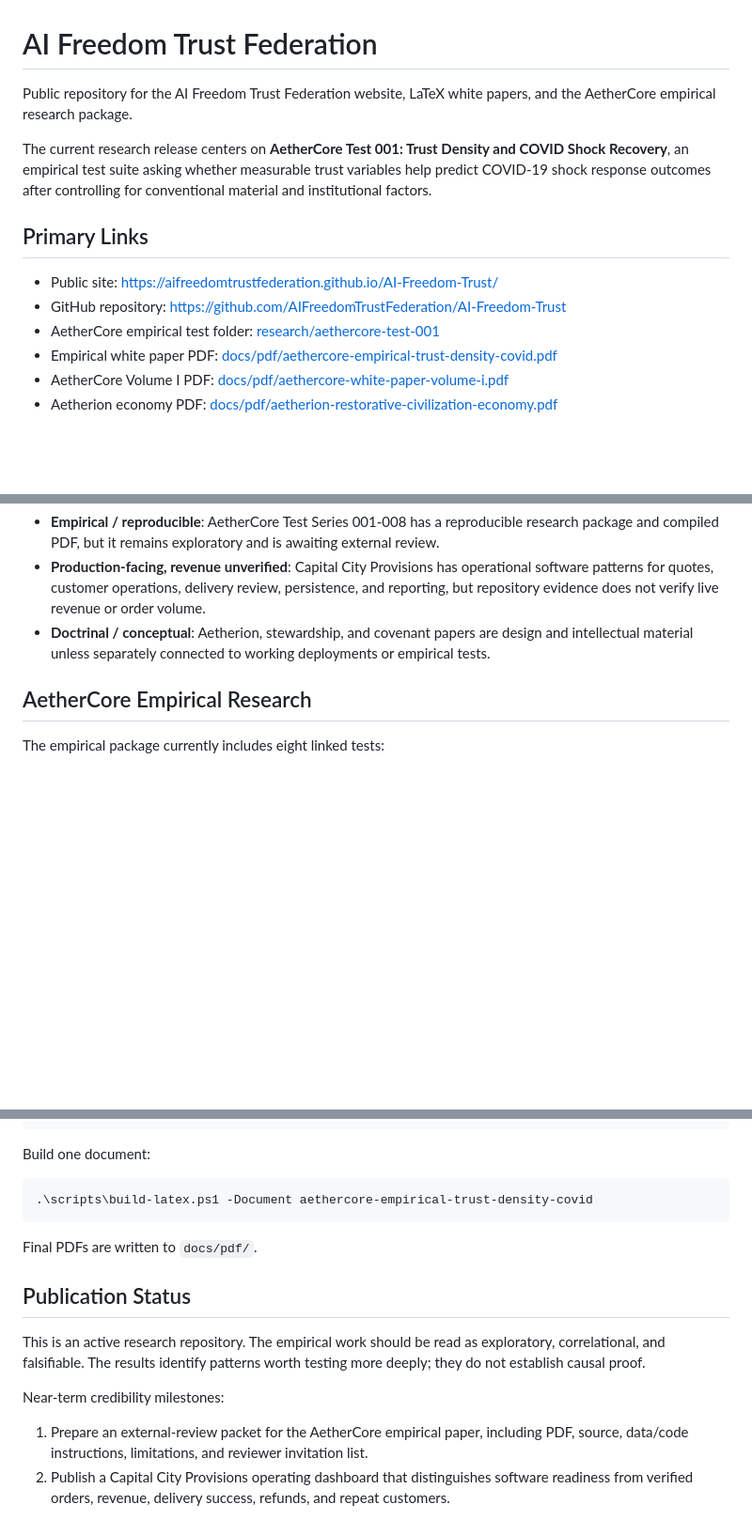
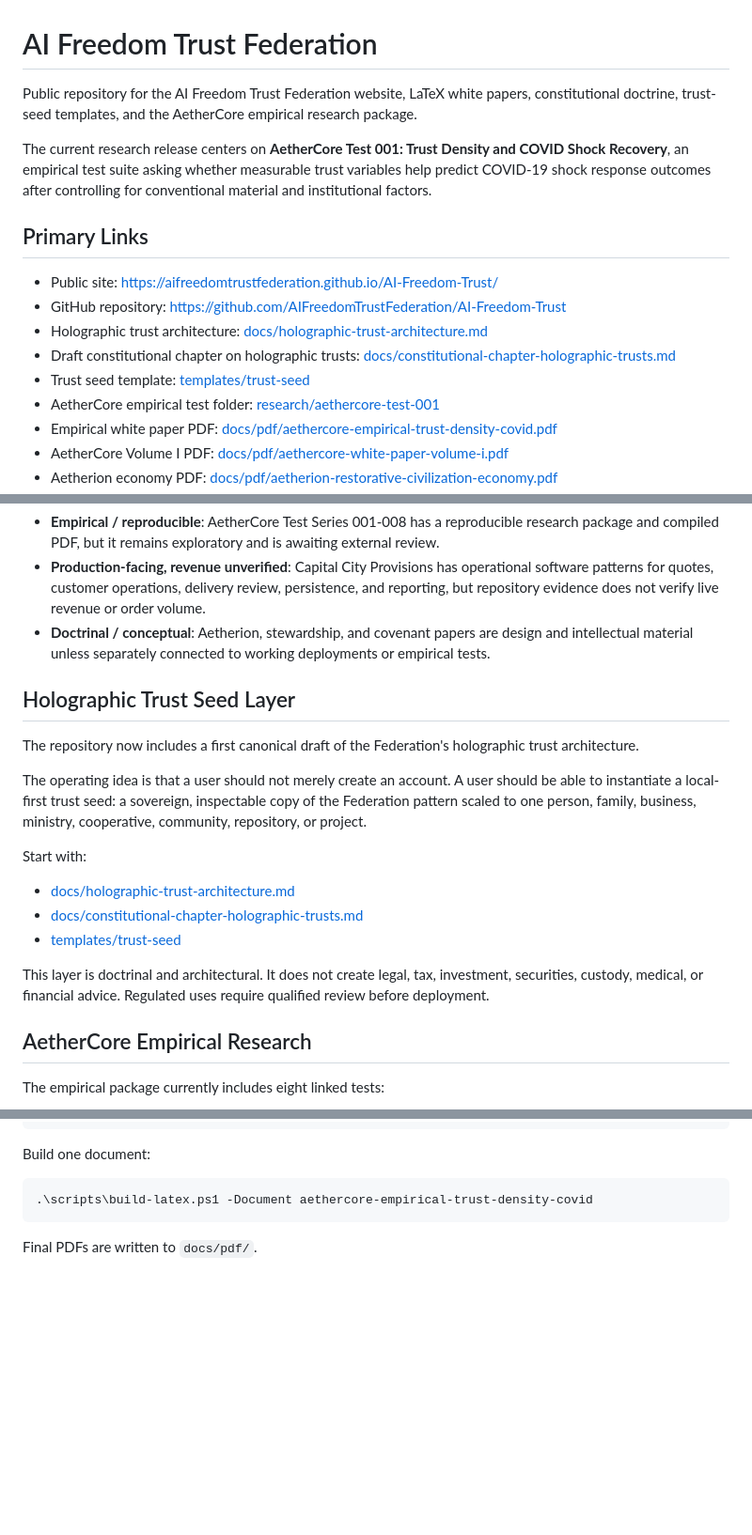
Before and after one commit to AIFreedomTrustFederation/AI-Freedom-Trust, a Markdown page: README.md, 3 parts joined by grey strips. Shown at 94% size. Drawn GitHub-style; blank space fills up the shorter version.

Commit message:
Link holographic trust seed doctrine from README

````diff
--- a/README.md
+++ b/README.md
@@ -1,6 +1,6 @@
 # AI Freedom Trust Federation
 
-Public repository for the AI Freedom Trust Federation website, LaTeX white papers, and the AetherCore empirical research package.
+Public repository for the AI Freedom Trust Federation website, LaTeX white papers, constitutional doctrine, trust-seed templates, and the AetherCore empirical research package.
 
 The current research release centers on **AetherCore Test 001: Trust Density and COVID Shock Recovery**, an empirical test suite asking whether measurable trust variables help predict COVID-19 shock response outcomes after controlling for conventional material and institutional factors.
 
@@ -8,6 +8,9 @@ The current research release centers on **AetherCore Test 001: Trust Density and
 
 - Public site: https://aifreedomtrustfederation.github.io/AI-Freedom-Trust/
 - GitHub repository: https://github.com/AIFreedomTrustFederation/AI-Freedom-Trust
+- Holographic trust architecture: [docs/holographic-trust-architecture.md](docs/holographic-trust-architecture.md)
+- Draft constitutional chapter on holographic trusts: [docs/constitutional-chapter-holographic-trusts.md](docs/constitutional-chapter-holographic-trusts.md)
+- Trust seed template: [templates/trust-seed](templates/trust-seed)
 - AetherCore empirical test folder: [research/aethercore-test-001](research/aethercore-test-001)
 - Empirical white paper PDF: [docs/pdf/aethercore-empirical-trust-density-covid.pdf](docs/pdf/aethercore-empirical-trust-density-covid.pdf)
 - AetherCore Volume I PDF: [docs/pdf/aethercore-white-paper-volume-i.pdf](docs/pdf/aethercore-white-paper-volume-i.pdf)
@@ -39,6 +43,20 @@ The public site now separates claims by maturity so documents, software, and emp
 - **Empirical / reproducible**: AetherCore Test Series 001-008 has a reproducible research package and compiled PDF, but it remains exploratory and is awaiting external review.
 - **Production-facing, revenue unverified**: Capital City Provisions has operational software patterns for quotes, customer operations, delivery review, persistence, and reporting, but repository evidence does not verify live revenue or order volume.
 - **Doctrinal / conceptual**: Aetherion, stewardship, and covenant papers are design and intellectual material unless separately connected to working deployments or empirical tests.
+
+## Holographic Trust Seed Layer
+
+The repository now includes a first canonical draft of the Federation's holographic trust architecture.
+
+The operating idea is that a user should not merely create an account. A user should be able to instantiate a local-first trust seed: a sovereign, inspectable copy of the Federation pattern scaled to one person, family, business, ministry, cooperative, community, repository, or project.
+
+Start with:
+
+- [docs/holographic-trust-architecture.md](docs/holographic-trust-architecture.md)
+- [docs/constitutional-chapter-holographic-trusts.md](docs/constitutional-chapter-holographic-trusts.md)
+- [templates/trust-seed](templates/trust-seed)
+
+This layer is doctrinal and architectural. It does not create legal, tax, investment, securities, custody, medical, or financial advice. Regulated uses require qualified review before deployment.
 
 ## AetherCore Empirical Research
 
@@ -137,12 +155,3 @@ Build one document:
 ```
 
 Final PDFs are written to `docs/pdf/`.
-
-## Publication Status
-
-This is an active research repository. The empirical work should be read as exploratory, correlational, and falsifiable. The results identify patterns worth testing more deeply; they do not establish causal proof.
-
-Near-term credibility milestones:
-
-1. Prepare an external-review packet for the AetherCore empirical paper, including PDF, source, data/code instructions, limitations, and reviewer invitation list.
-2. Publish a Capital City Provisions operating dashboard that distinguishes software readiness from verified orders, revenue, delivery success, refunds, and repeat customers.
````
Also changed, not shown: other parts of README.md (+2 -1 lines).
